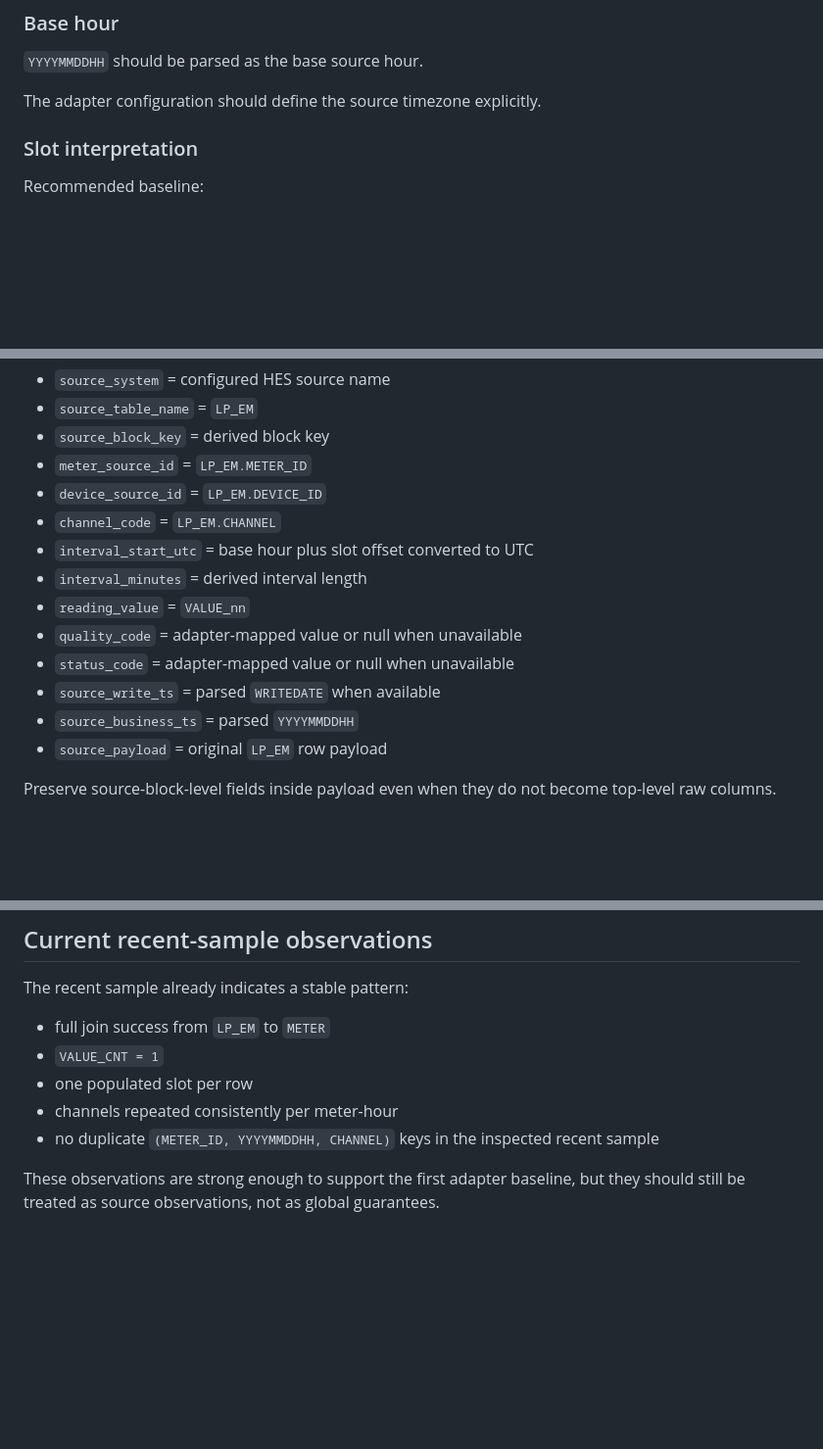
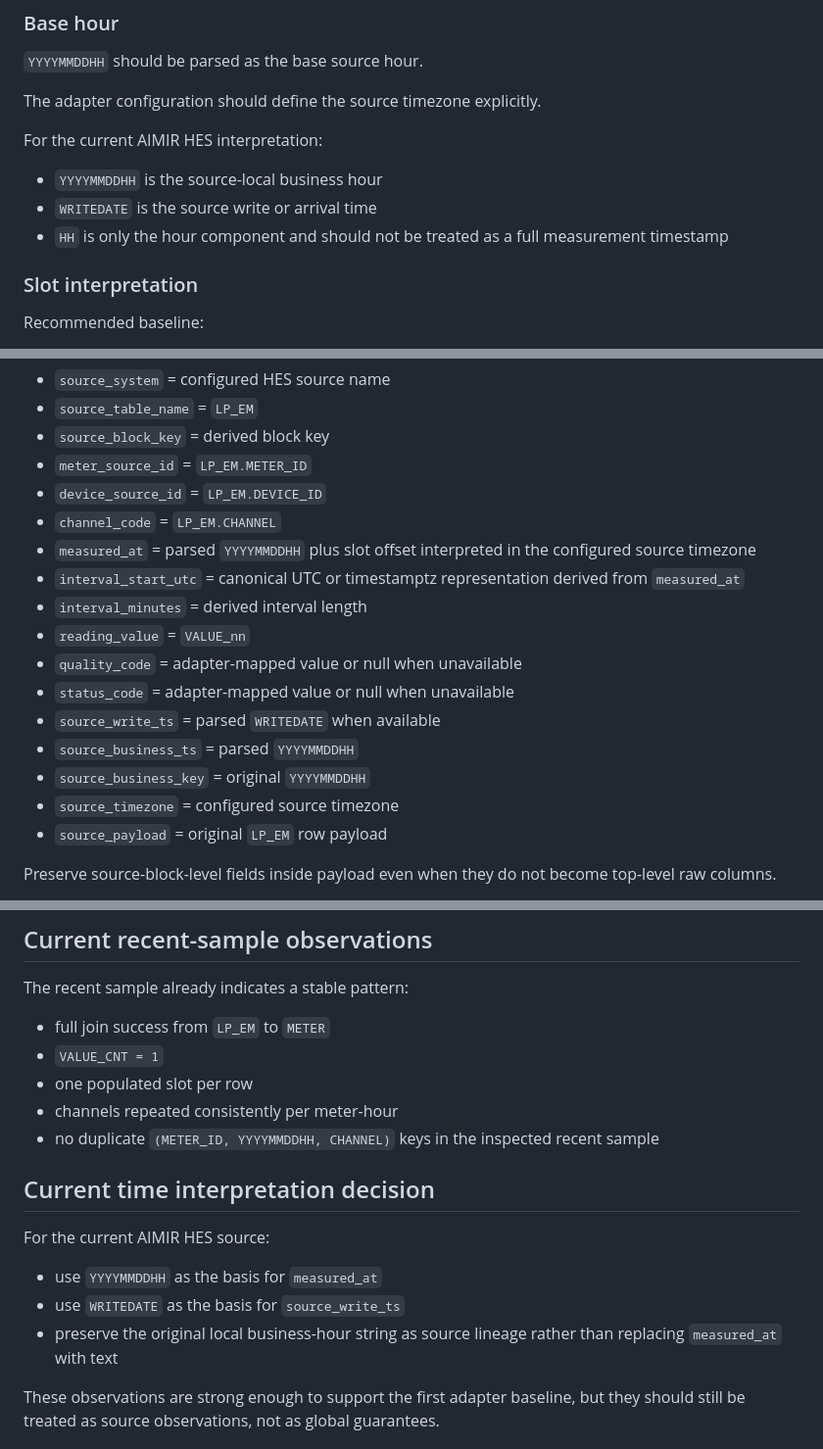
Before and after one commit to gomsoon/2604_sim_mdms_auto, a Markdown page: docs/lp-em-adapter-mapping.md, 3 parts joined by grey strips. Shown at 98% size. Rendered like a GitHub page; blank space fills up the shorter version.

```diff
--- a/docs/lp-em-adapter-mapping.md
+++ b/docs/lp-em-adapter-mapping.md
@@ -93,6 +93,12 @@ For each non-null `VALUE_nn` column:
 
 The adapter configuration should define the source timezone explicitly.
 
+For the current AIMIR HES interpretation:
+
+- `YYYYMMDDHH` is the source-local business hour
+- `WRITEDATE` is the source write or arrival time
+- `HH` is only the hour component and should not be treated as a full measurement timestamp
+
 ### Slot interpretation
 
 Recommended baseline:
@@ -134,13 +140,16 @@ Suggested target semantics per expanded row:
 - `meter_source_id` = `LP_EM.METER_ID`
 - `device_source_id` = `LP_EM.DEVICE_ID`
 - `channel_code` = `LP_EM.CHANNEL`
-- `interval_start_utc` = base hour plus slot offset converted to UTC
+- `measured_at` = parsed `YYYYMMDDHH` plus slot offset interpreted in the configured source timezone
+- `interval_start_utc` = canonical UTC or timestamptz representation derived from `measured_at`
 - `interval_minutes` = derived interval length
 - `reading_value` = `VALUE_nn`
 - `quality_code` = adapter-mapped value or null when unavailable
 - `status_code` = adapter-mapped value or null when unavailable
 - `source_write_ts` = parsed `WRITEDATE` when available
 - `source_business_ts` = parsed `YYYYMMDDHH`
+- `source_business_key` = original `YYYYMMDDHH`
+- `source_timezone` = configured source timezone
 - `source_payload` = original `LP_EM` row payload
 
 Preserve source-block-level fields inside payload even when they do not become top-level raw columns.
@@ -218,6 +227,14 @@ The recent sample already indicates a stable pattern:
 - channels repeated consistently per meter-hour
 - no duplicate `(METER_ID, YYYYMMDDHH, CHANNEL)` keys in the inspected recent sample
 
+## Current time interpretation decision
+
+For the current AIMIR HES source:
+
+- use `YYYYMMDDHH` as the basis for `measured_at`
+- use `WRITEDATE` as the basis for `source_write_ts`
+- preserve the original local business-hour string as source lineage rather than replacing `measured_at` with text
+
 These observations are strong enough to support the first adapter baseline, but they should still be treated as source observations, not as global guarantees.
 
 ## Open questions
```
Also changed, not shown: docs/common-raw-interval-model.md (+34 -0 lines), docs/nuri-aimir-hes-lp-em-polling-adapter.md (+17 -0 lines).
